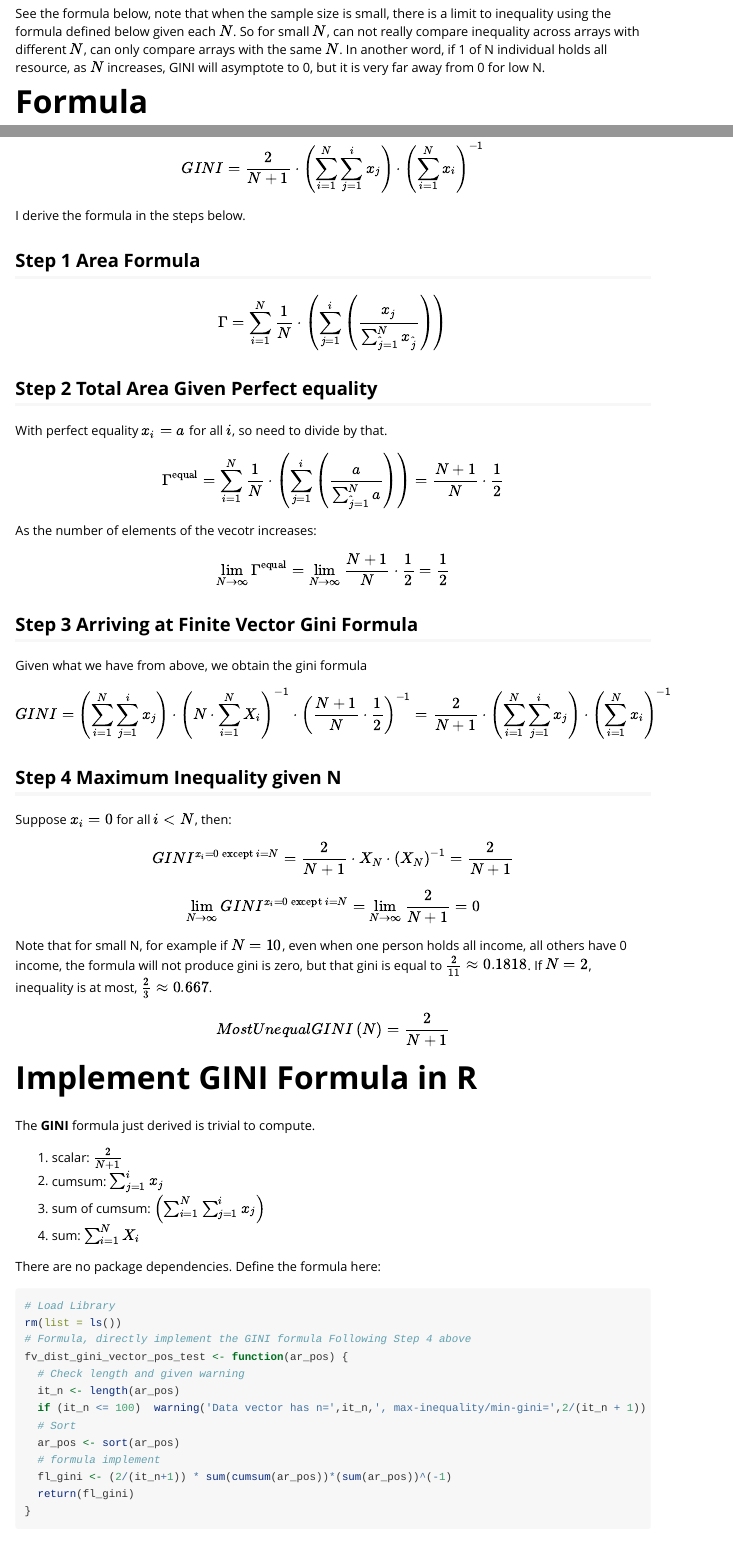
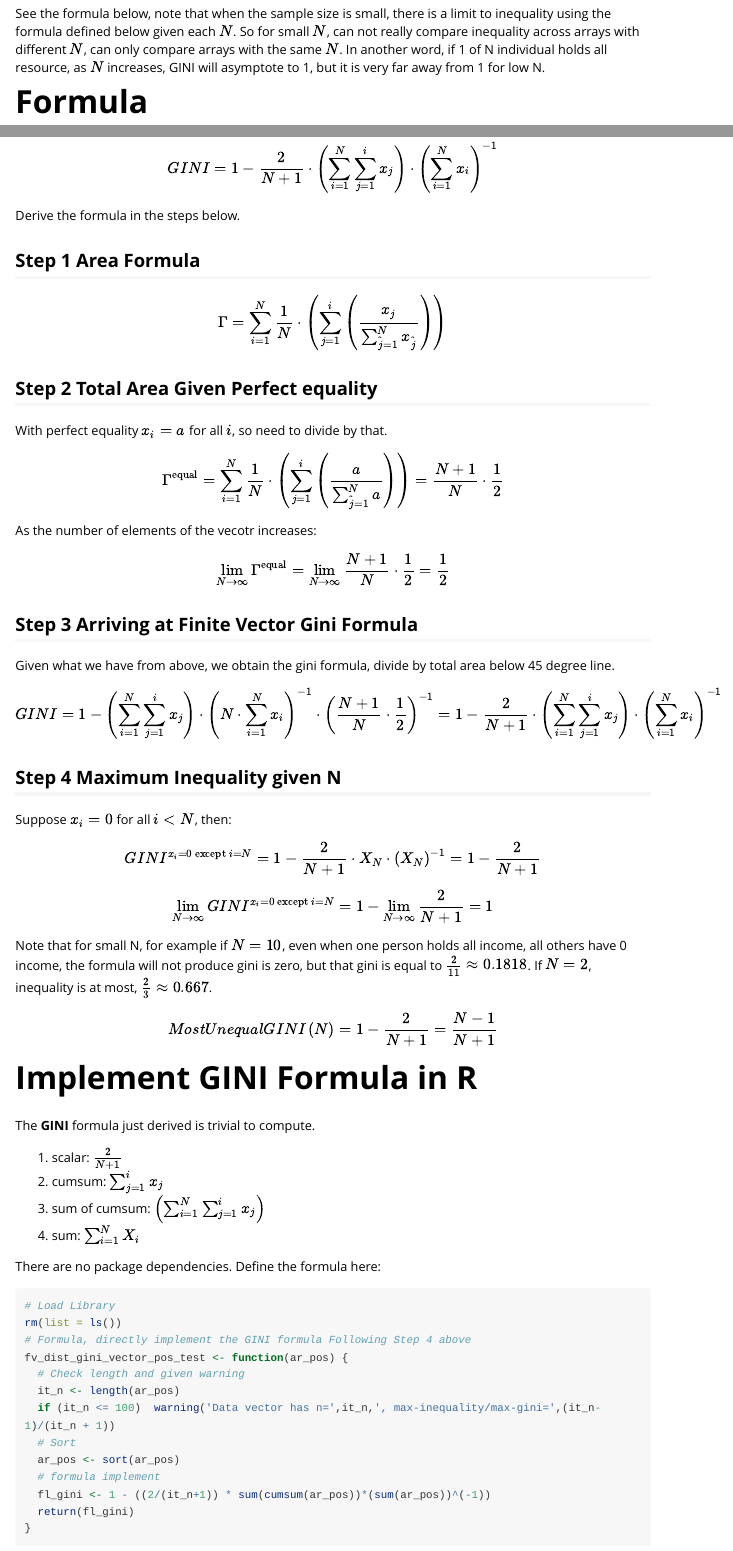
Before and after one commit to FanWangEcon/REconTools, an R Markdown document (vignettes/fv_dist_gini_vector_pos.Rmd): the page in a window 1100 px wide, from 370 px down, and a second part further down, joined at a grey line. Rendered offline with R 4.5, knitr and Pandoc, with nearby package versions; code that draws random numbers runs with fixed seeds of ours; long lines of code are wrapped.

Commit message:
correct gini inequality calculation 1 minus

````diff
--- a/vignettes/fv_dist_gini_vector_pos.Rmd
+++ b/vignettes/fv_dist_gini_vector_pos.Rmd
@@ -16,7 +16,7 @@ This file works out how the [ff_dist_gini_vector_pos](https://fanwangecon.github
 
 There is an vector values (all positive). This could be height information for N individuals. It could also be income information for N individuals. Calculate the [GINI](https://en.wikipedia.org/wiki/Gini_coefficient) coefficient treating the given vector as population. This is not an estimation exercise where we want to estimate population gini based on a sample. The given array is the population. The population is discrete, and only has these N individuals in the length n vector.
 
-See the formula below, note that when the sample size is small, there is a limit to inequality using the formula defined below given each $N$. So for small $N$, can not really compare inequality across arrays with different $N$, can only compare arrays with the same $N$. In another word, if 1 of N individual holds all resource, as $N$ increases, GINI will asymptote to 0, but it is very far away from 0 for low N.
+See the formula below, note that when the sample size is small, there is a limit to inequality using the formula defined below given each $N$. So for small $N$, can not really compare inequality across arrays with different $N$, can only compare arrays with the same $N$. In another word, if 1 of N individual holds all resource, as $N$ increases, GINI will asymptote to 1, but it is very far away from 1 for low N.
 
 # Formula
 
@@ -38,7 +38,7 @@ $$
   \right)^{-1}
 $$
 
-I derive the formula in the steps below.
+Derive the formula in the steps below.
 
 ## Step 1 Area Formula
 
@@ -72,18 +72,20 @@ $$
 
 ## Step 3 Arriving at Finite Vector Gini Formula
 
-Given what we have from above, we obtain the gini formula
+Given what we have from above, we obtain the gini formula, divide by total area below 45 degree line.
+
 $$
  GINI =
+  1 -
   \left(\sum_{i=1}^N \sum_{j=1}^{i} x_j\right)
   \cdot
   \left(
-    N \cdot \sum_{i=1}^N X_i
+    N \cdot \sum_{i=1}^N x_i
   \right)^{-1}
   \cdot
   \left( \frac{N+1}{N}\cdot\frac{1}{2} \right)^{-1}
   =
-  \frac{2}{N+1}
+  1 - \frac{2}{N+1}
   \cdot
   \left(\sum_{i=1}^N \sum_{j=1}^{i} x_j\right)
   \cdot
@@ -99,7 +101,7 @@ Suppose $x_i=0$ for all $i<N$, then:
 $$
  GINI^{x_i = 0 \text{ except } i=N}
  =
-  \frac{2}{N+1}
+  1 - \frac{2}{N+1}
   \cdot
   X_N
   \cdot
@@ -107,21 +109,22 @@ $$
     X_N
   \right)^{-1}
  =
- \frac{2}{N+1}
+ 1 - \frac{2}{N+1}
 $$
 
 $$
  \lim_{N \rightarrow \infty} GINI^{x_i = 0 \text{ except } i=N}
  =
+ 1 -
  \lim_{N \rightarrow \infty}
  \frac{2}{N+1}
- = 0
+ = 1
 $$
 
 Note that for small N, for example if $N=10$, even when one person holds all income, all others have 0 income, the formula will not produce gini is zero, but that gini is equal to $\frac{2}{11}\approx 0.1818$. If $N=2$, inequality is at most, $\frac{2}{3}\approx 0.667$.
 
 $$
- MostUnequalGINI\left(N\right) = \frac{2}{N+1}
+ MostUnequalGINI\left(N\right) = 1 - \frac{2}{N+1} = \frac{N-1}{N+1}
 $$
 
 # Implement GINI Formula in R
@@ -142,11 +145,11 @@ rm(list = ls())
 fv_dist_gini_vector_pos_test <- function(ar_pos) {
   # Check length and given warning
   it_n <- length(ar_pos)
-  if (it_n <= 100)  warning('Data vector has n=',it_n,', max-inequality/min-gini=',2/(it_n + 1))
+  if (it_n <= 100)  warning('Data vector has n=',it_n,', max-inequality/max-gini=',(it_n-1)/(it_n + 1))
   # Sort
   ar_pos <- sort(ar_pos)
   # formula implement
-  fl_gini <- (2/(it_n+1)) * sum(cumsum(ar_pos))*(sum(ar_pos))^(-1)
+  fl_gini <- 1 - ((2/(it_n+1)) * sum(cumsum(ar_pos))*(sum(ar_pos))^(-1))
   return(fl_gini)
 }
 ```
````
Also changed, not shown: R/ff_dist_gini.R (+4 -4 lines), vignettes/fv_dist_gini_vector_pos.Rmd (8 more changed lines), 7 other files.
